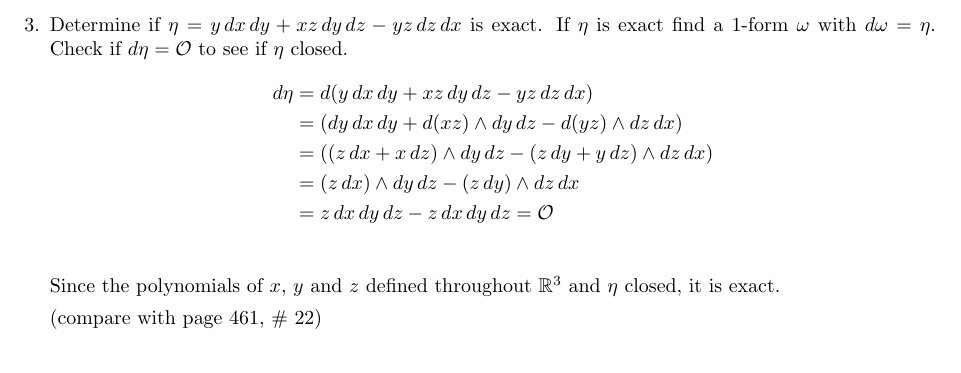
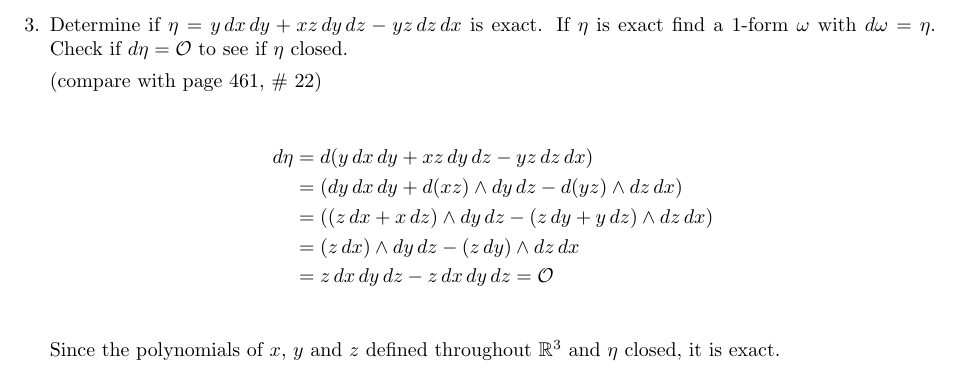
Before and after one commit to poonkeegan/school, a LaTeX document (matb42/a10.tex): part of page 4 of 11, cut so that both start at the same text. Compiled offline with pdfLaTeX.

Commit message:
Mon Mar 26 18:22:51 EDT 2018

```diff
--- a/matb42/a10.tex
+++ b/matb42/a10.tex
@@ -93,6 +93,9 @@ Apr 3rd 2018}
     \newpage
     \item Determine if $\eta = y \, dx \, dy + xz \, dy \, dz - yz \, dz \, dx$ is exact. If $\eta$ is exact find a 1-form $\omega$ with $d\omega = \eta$.
     Check if $d\eta = \mathcal{O}$ to see if $\eta$ closed.
+
+    (compare with page 461, \# 22)
+
     \begin{align*}
         d\eta &= d (y\, dx \, dy + xz \, dy \, dz - yz \, dz \, dx) \\
         &= (dy \, dx \, dy + d(xz)\wedge  dy \, dz - d(yz) \wedge dz \, dx) \\
@@ -101,8 +104,6 @@ Apr 3rd 2018}
         &= z \, dx \, dy \, dz - z \, dx \, dy \, dz = \mathcal{O}\\
     \end{align*}
     Since the polynomials of $x$, $y$ and $z$ defined throughout $\mathbb{R}^3$ and $\eta$ closed, it is exact.
-
-    (compare with page 461, \# 22)
     \newpage
     \item
     Evaluate $\displaystyle \iint_S \omega$, where $\omega = z\, dx \, dy + x \, dy \, dz + y \, dz \, dx$ and $S$ is the unit sphere, directly and by the Divergence Theorem.
```
Also changed, not shown: matb42/a10.pdf.
